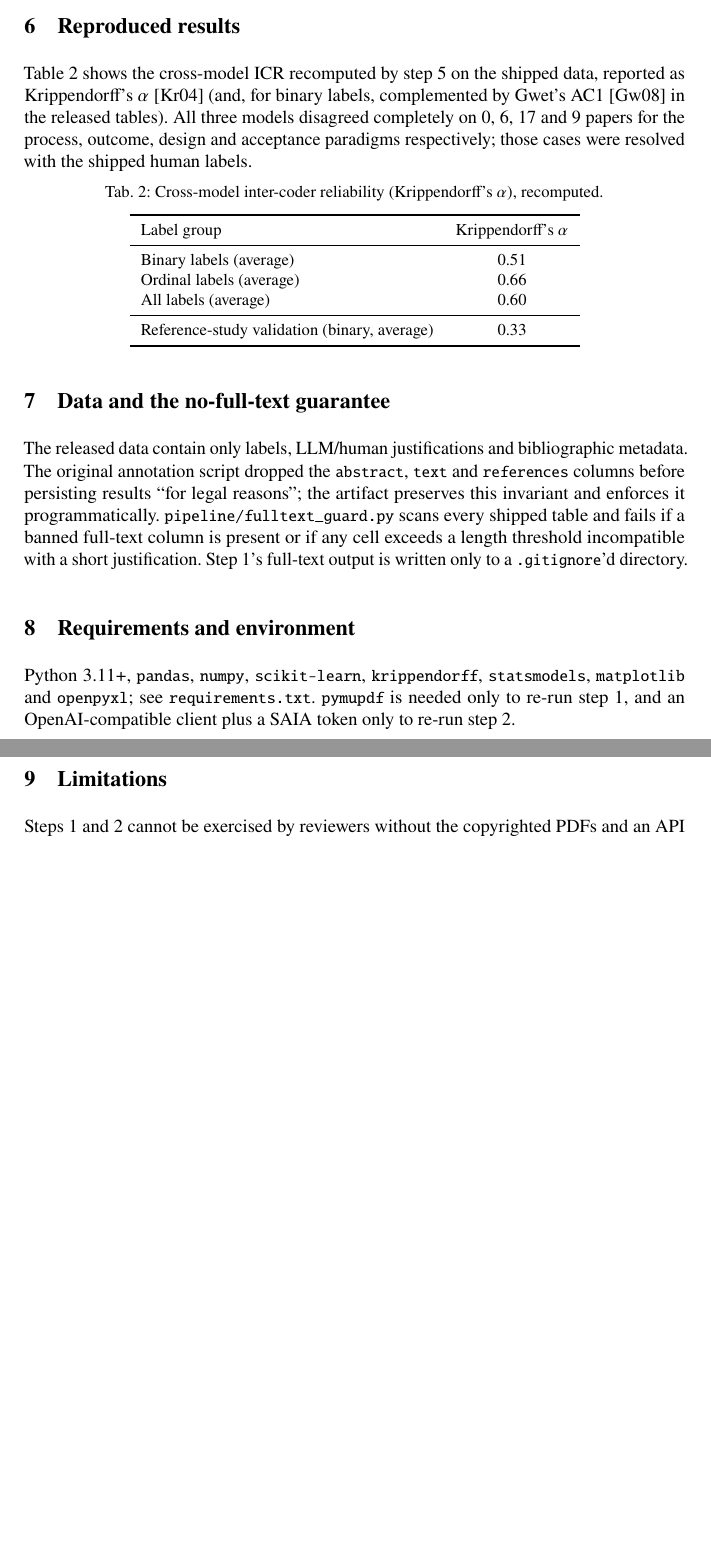
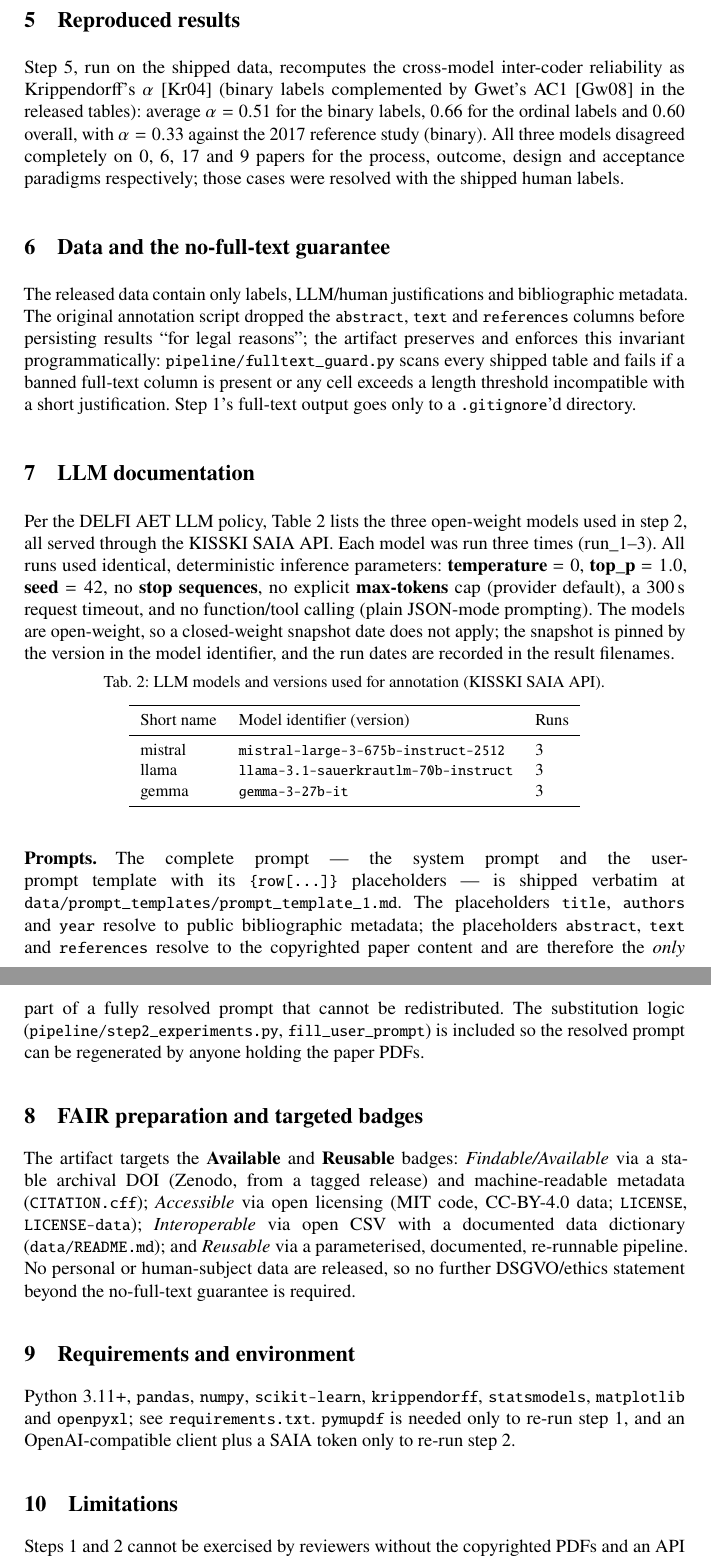
Before and after one commit to juliandehne/rse_in_delfi_artifact, a LaTeX document (artifact-paper/artifact.tex): two parts of pages 3 and 4 of 4, joined at a grey line, cut so that both start at the same text, the shorter picture padded with empty space. Compiled offline with pdfLaTeX.

Commit message:
Make artifact AET-compliant: metadata block, LLM docs, FAIR badges, licenses, CITATION.cff

```diff
--- a/artifact-paper/artifact.tex
+++ b/artifact-paper/artifact.tex
@@ -128,39 +123,70 @@ This regenerates \texttt{data/inter\_LLM/df\_llm\_experiments\_final\_aggregated
 and the combined-label bias tables.
 
 \section{Reproduced results}
-Table~\ref{tab:icr} shows the cross-model ICR recomputed by step~5 on the shipped
-data, reported as Krippendorff's $\alpha$~\cite{krippendorff2004reliability} (and,
-for binary labels, complemented by Gwet's AC1~\cite{gwet2008ac1} in the released
-tables). All three models disagreed completely on 0, 6, 17 and 9 papers for the
-process, outcome, design and acceptance paradigms respectively; those cases were
-resolved with the shipped human labels.
-
-\begin{table}[h]
-\centering
-\caption{Cross-model inter-coder reliability (Krippendorff's $\alpha$), recomputed.}
-\label{tab:icr}
-\begin{tabular}{lc}
-\toprule
-Label group & Krippendorff's $\alpha$ \\
-\midrule
-Binary labels (average)  & 0.51 \\
-Ordinal labels (average) & 0.66 \\
-All labels (average)     & 0.60 \\
-\midrule
-Reference-study validation (binary, average) & 0.33 \\
-\bottomrule
-\end{tabular}
-\end{table}
+Step~5, run on the shipped data, recomputes the cross-model inter-coder reliability
+as Krippendorff's $\alpha$~\cite{krippendorff2004reliability} (binary labels
+complemented by Gwet's AC1~\cite{gwet2008ac1} in the released tables): average
+$\alpha=0.51$ for the binary labels, $0.66$ for the ordinal labels and $0.60$
+overall, with $\alpha=0.33$ against the 2017 reference study (binary). All three
+models disagreed completely on 0, 6, 17 and 9 papers for the process, outcome,
+design and acceptance paradigms respectively; those cases were resolved with the
+shipped human labels.
 
 \section{Data and the no-full-text guarantee}
 The released data contain only labels, LLM/human justifications and bibliographic
 metadata. The original annotation script dropped the \texttt{abstract},
 \texttt{text} and \texttt{references} columns before persisting results ``for legal
-reasons''; the artifact preserves this invariant and enforces it programmatically.
+reasons''; the artifact preserves and enforces this invariant programmatically:
 \texttt{pipeline/fulltext\_guard.py} scans every shipped table and fails if a banned
-full-text column is present or if any cell exceeds a length threshold incompatible
-with a short justification. Step~1's full-text output is written only to a
-\texttt{.gitignore}'d directory.
+full-text column is present or any cell exceeds a length threshold incompatible with
+a short justification. Step~1's full-text output goes only to a \texttt{.gitignore}'d
+directory.
+
+\section{LLM documentation}
+Per the DELFI AET LLM policy, Table~\ref{tab:llms} lists the three open-weight
+models used in step~2, all served through the KISSKI SAIA API. Each model was run
+three times ($\mathrm{run}\_1$--$3$). All runs used identical, deterministic
+inference parameters: \textbf{temperature}~$=0$, \textbf{top\_p}~$=1.0$,
+\textbf{seed}~$=42$, no \textbf{stop sequences}, no explicit \textbf{max-tokens}
+cap (provider default), a 300\,s request timeout, and no function/tool calling
+(plain JSON-mode prompting). The models are open-weight, so a closed-weight
+snapshot date does not apply; the snapshot is pinned by the version in the model
+identifier, and the run dates are recorded in the result filenames.
+
+\begin{table}[h]
+\centering
+\caption{LLM models and versions used for annotation (KISSKI SAIA API).}
+\label{tab:llms}
+\begin{tabular}{lll}
+\toprule
+Short name & Model identifier (version) & Runs \\
+\midrule
+mistral & \texttt{mistral-large-3-675b-instruct-2512} & 3 \\
+llama   & \texttt{llama-3.1-sauerkrautlm-70b-instruct} & 3 \\
+gemma   & \texttt{gemma-3-27b-it} & 3 \\
+\bottomrule
+\end{tabular}
+\end{table}
+
+\paragraph{Prompts.} The complete prompt --- the system prompt and the user-prompt
+template with its \texttt{\{row[...]\}} placeholders --- is shipped verbatim at
+\texttt{data/prompt\_templates/prompt\_template\_1.md}. The placeholders
+\texttt{title}, \texttt{authors} and \texttt{year} resolve to public bibliographic
+metadata; the placeholders \texttt{abstract}, \texttt{text} and \texttt{references}
+resolve to the copyrighted paper content and are therefore the \emph{only} part of
+a fully resolved prompt that cannot be redistributed. The substitution logic
+(\texttt{pipeline/step2\_experiments.py}, \texttt{fill\_user\_prompt}) is included so
+the resolved prompt can be regenerated by anyone holding the paper PDFs.
+
+\section{FAIR preparation and targeted badges}
+The artifact targets the \textbf{Available} and \textbf{Reusable} badges:
+\emph{Findable/Available} via a stable archival DOI (Zenodo, from a tagged release)
+and machine-readable metadata (\texttt{CITATION.cff}); \emph{Accessible} via open
+licensing (MIT code, CC-BY-4.0 data; \texttt{LICENSE}, \texttt{LICENSE-data});
+\emph{Interoperable} via open CSV with a documented data dictionary
+(\texttt{data/README.md}); and \emph{Reusable} via a parameterised, documented,
+re-runnable pipeline. No personal or human-subject data are released, so no further
+DSGVO/ethics statement beyond the no-full-text guarantee is required.
 
 \section{Requirements and environment}
 Python~3.11+, \texttt{pandas}, \texttt{numpy}, \texttt{scikit-learn},
```
Also changed, not shown: PROGRESS.md (+1 -1 lines), artifact-paper/artifact.pdf, data/README.md, artifact-paper/artifact.tex (51 more changed lines), 4 other files.
